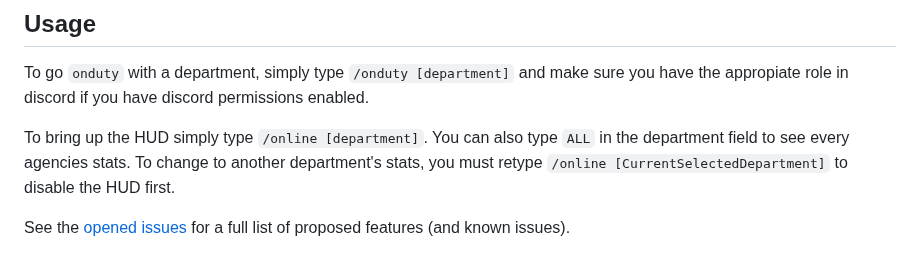
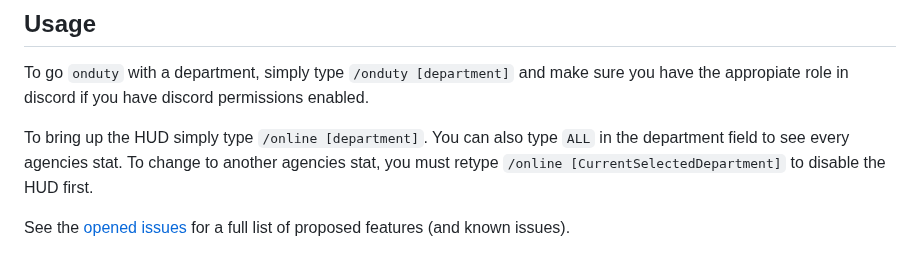
Before and after one commit to FyveFourOh/ActiveOfficerDisplay, a Markdown page: README.md, the part around the change. Drawn GitHub-style.

Commit message:
Update README.md
Signed-off-by: FyveFourOh <38377205+FyveFourOh@users.noreply.github.com>

```diff
--- a/README.md
+++ b/README.md
@@ -188,7 +188,7 @@ To go `onduty` with a department, simply type `/onduty [department]` and make su
 discord if you have discord permissions enabled.
 
 To bring up the HUD simply type `/online [department]`. You can also type `ALL` in the department field to see
-every agencies stats. To change to another department's stats, you must retype `/online [CurrentSelectedDepartment]` to
+every agencies stat. To change to another agencies stat, you must retype `/online [CurrentSelectedDepartment]` to
 disable the HUD first.
 
 <!--Additional screenshots, code examples and demos work well in this space. You may also link to more resources.-->
```
